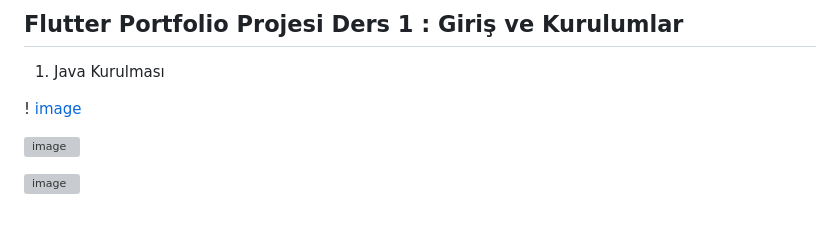
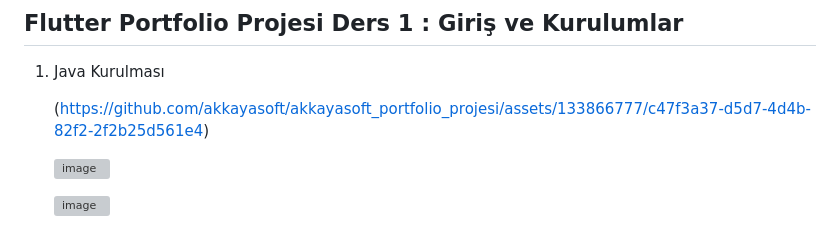
Before and after one commit to akkayasoft/akkayasoft_portfolio_projesi, a Markdown page: README.md, the part around the change. GitHub-like rendering; grey boxes are pictures that could not be loaded.

```diff
--- a/README.md
+++ b/README.md
@@ -1,7 +1,7 @@
 ## Flutter Portfolio Projesi Ders 1 : Giriş ve Kurulumlar
 1. Java Kurulması
 
-! [image](https://github.com/akkayasoft/akkayasoft_portfolio_projesi/assets/133866777/c47f3a37-d5d7-4d4b-82f2-2f2b25d561e4)
+   (https://github.com/akkayasoft/akkayasoft_portfolio_projesi/assets/133866777/c47f3a37-d5d7-4d4b-82f2-2f2b25d561e4)
 
 
    ![image](https://github.com/akkayasoft/akkayasoft_portfolio_projesi/assets/133866777/b7aad4cf-2b9d-45f9-b03b-b0453e91b36c)
```
